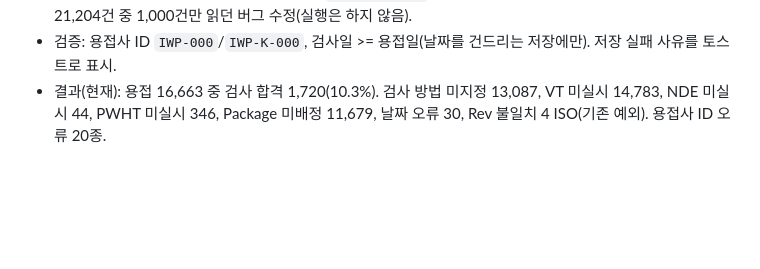
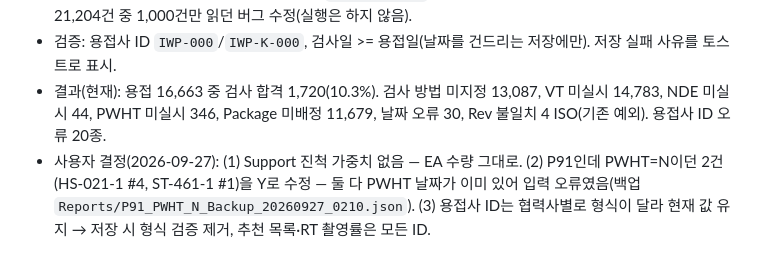
Before and after one commit to liwonki-hue/ipcs-control, a Markdown page: context-notes.md, the part around the change. GitHub-like rendering; blank space fills up the shorter version.

Commit message:
docs: 가중치·P91 PWHT·용접사 ID 관련 사용자 결정 기록
Co-Authored-By: Claude Opus 5.5 <noreply@anthropic.com>

```diff
--- a/context-notes.md
+++ b/context-notes.md
@@ -179,3 +179,4 @@
 - Drawing DB 프로젝트는 1회 최대 1,000행(`DRAW_DB_PAGE`). 기존 Sync from Drawing이 support_latest 21,204건 중 1,000건만 읽던 버그 수정(실행은 하지 않음).
 - 검증: 용접사 ID `IWP-000`/`IWP-K-000`, 검사일 >= 용접일(날짜를 건드리는 저장에만). 저장 실패 사유를 토스트로 표시.
 - 결과(현재): 용접 16,663 중 검사 합격 1,720(10.3%). 검사 방법 미지정 13,087, VT 미실시 14,783, NDE 미실시 44, PWHT 미실시 346, Package 미배정 11,679, 날짜 오류 30, Rev 불일치 4 ISO(기존 예외). 용접사 ID 오류 20종.
+- 사용자 결정(2026-09-27): (1) Support 진척 가중치 없음 — EA 수량 그대로. (2) P91인데 PWHT=N이던 2건(HS-021-1 #4, ST-461-1 #1)을 Y로 수정 — 둘 다 PWHT 날짜가 이미 있어 입력 오류였음(백업 `Reports/P91_PWHT_N_Backup_20260927_0210.json`). (3) 용접사 ID는 협력사별로 형식이 달라 현재 값 유지 → 저장 시 형식 검증 제거, 추천 목록·RT 촬영률은 모든 ID.
```
Also changed, not shown: checklist.md (+2 -2 lines).
